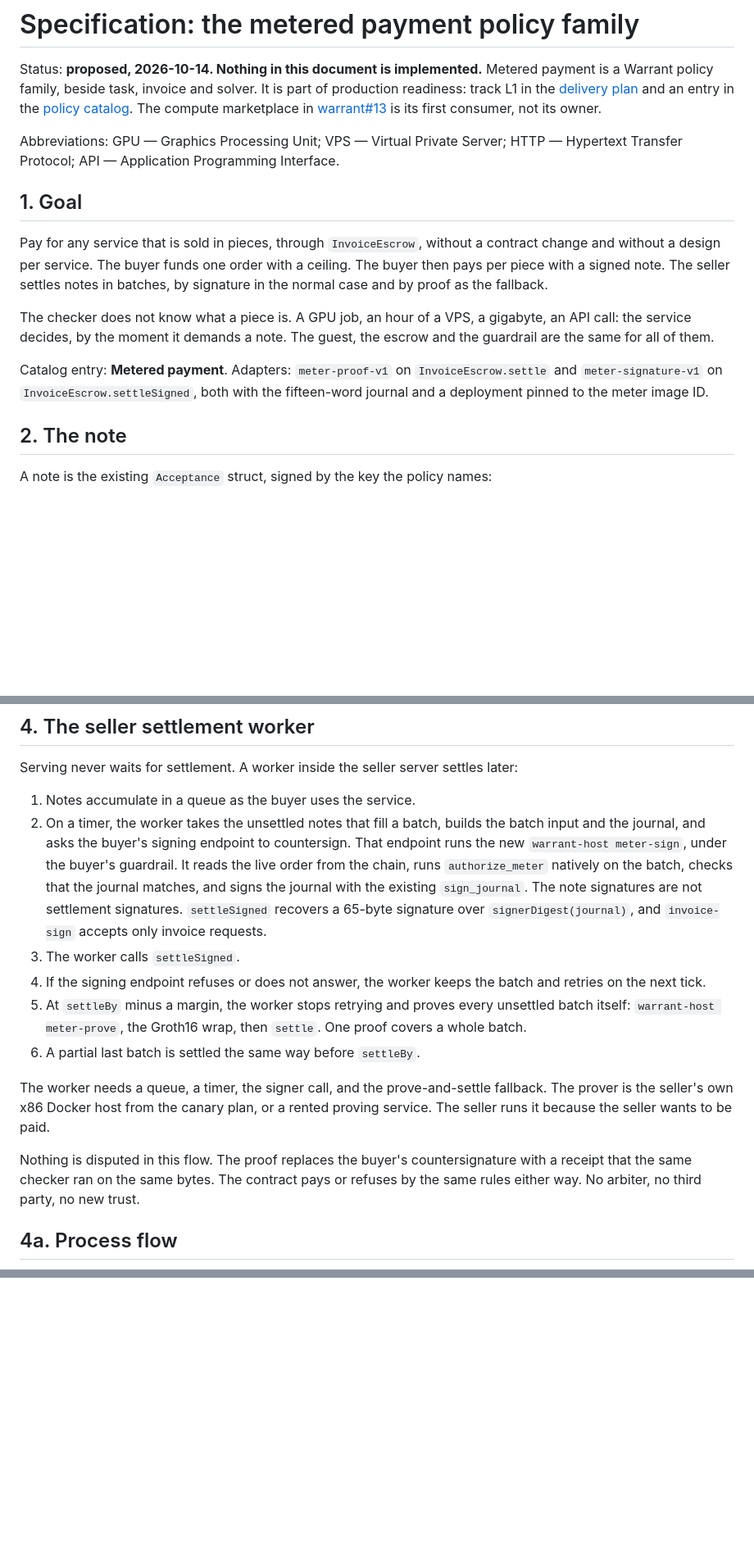
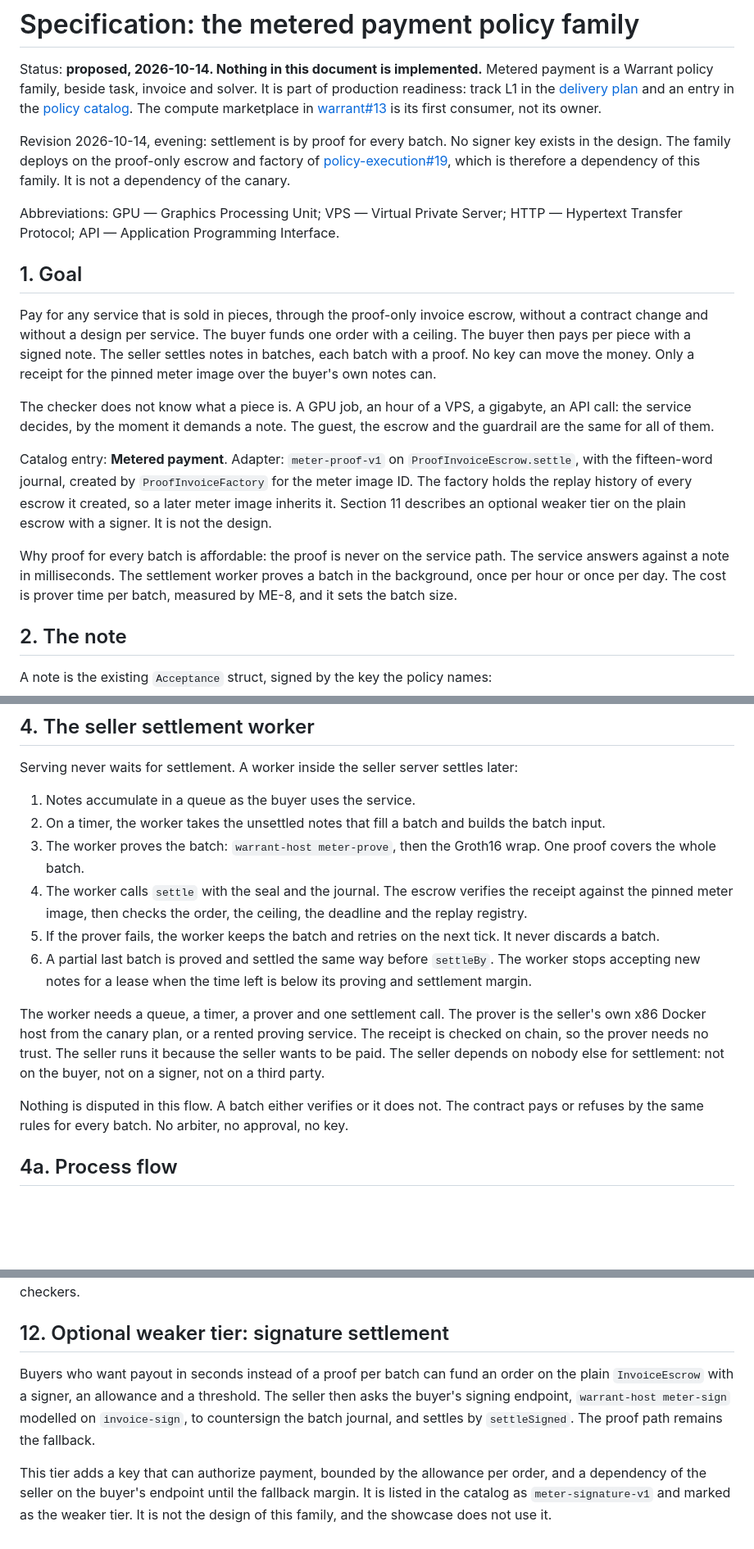
Before and after one commit to mnemonik-xyz/policy-execution, a Markdown page: docs/product/lease-evidence.md, 3 parts joined by grey strips. Shown at 82% size. Drawn GitHub-style; blank space fills up the shorter version.

```diff
--- a/docs/product/lease-evidence.md
+++ b/docs/product/lease-evidence.md
@@ -7,23 +7,36 @@ an entry in the [policy catalog](policy-catalog.md). The compute marketplace in
 [warrant#13](https://github.com/mnemonik-xyz/warrant/pull/13) is its first consumer,
 not its owner.
 
+Revision 2026-10-14, evening: settlement is by proof for every batch. No signer key
+exists in the design. The family deploys on the proof-only escrow and factory of
+[policy-execution#19](https://github.com/mnemonik-xyz/policy-execution/pull/19),
+which is therefore a dependency of this family. It is not a dependency of the canary.
+
 Abbreviations: GPU — Graphics Processing Unit; VPS — Virtual Private Server;
 HTTP — Hypertext Transfer Protocol; API — Application Programming Interface.
 
 ## 1. Goal
 
-Pay for any service that is sold in pieces, through `InvoiceEscrow`, without a
-contract change and without a design per service. The buyer funds one order with a
-ceiling. The buyer then pays per piece with a signed note. The seller settles notes in
-batches, by signature in the normal case and by proof as the fallback.
+Pay for any service that is sold in pieces, through the proof-only invoice escrow,
+without a contract change and without a design per service. The buyer funds one order
+with a ceiling. The buyer then pays per piece with a signed note. The seller settles
+notes in batches, each batch with a proof. No key can move the money. Only a receipt
+for the pinned meter image over the buyer's own notes can.
 
 The checker does not know what a piece is. A GPU job, an hour of a VPS, a gigabyte,
 an API call: the service decides, by the moment it demands a note. The guest, the
 escrow and the guardrail are the same for all of them.
 
-Catalog entry: **Metered payment**. Adapters: `meter-proof-v1` on `InvoiceEscrow.settle`
-and `meter-signature-v1` on `InvoiceEscrow.settleSigned`, both with the fifteen-word
-journal and a deployment pinned to the meter image ID.
+Catalog entry: **Metered payment**. Adapter: `meter-proof-v1` on
+`ProofInvoiceEscrow.settle`, with the fifteen-word journal, created by
+`ProofInvoiceFactory` for the meter image ID. The factory holds the replay history of
+every escrow it created, so a later meter image inherits it. Section 11 describes an
+optional weaker tier on the plain escrow with a signer. It is not the design.
+
+Why proof for every batch is affordable: the proof is never on the service path. The
+service answers against a note in milliseconds. The settlement worker proves a batch
+in the background, once per hour or once per day. The cost is prover time per batch,
+measured by ME-8, and it sets the batch size.
 
 ## 2. The note
 
@@ -89,19 +102,20 @@ established. The quote path keeps the `exact` scheme, so the listing is not at r
 Serving never waits for settlement. A worker inside the seller server settles later:
 
 1. Notes accumulate in a queue as the buyer uses the service.
-2. On a timer, the worker takes the unsettled notes that fill a batch, builds the batch input and the journal, and asks the buyer's signing endpoint to countersign. That endpoint runs the new `warrant-host meter-sign`, under the buyer's guardrail. It reads the live order from the chain, runs `authorize_meter` natively on the batch, checks that the journal matches, and signs the journal with the existing `sign_journal`. The note signatures are not settlement signatures. `settleSigned` recovers a 65-byte signature over `signerDigest(journal)`, and `invoice-sign` accepts only invoice requests.
-3. The worker calls `settleSigned`.
-4. If the signing endpoint refuses or does not answer, the worker keeps the batch and retries on the next tick.
-5. At `settleBy` minus a margin, the worker stops retrying and proves every unsettled batch itself: `warrant-host meter-prove`, the Groth16 wrap, then `settle`. One proof covers a whole batch.
-6. A partial last batch is settled the same way before `settleBy`.
+2. On a timer, the worker takes the unsettled notes that fill a batch and builds the batch input.
+3. The worker proves the batch: `warrant-host meter-prove`, then the Groth16 wrap. One proof covers the whole batch.
+4. The worker calls `settle` with the seal and the journal. The escrow verifies the receipt against the pinned meter image, then checks the order, the ceiling, the deadline and the replay registry.
+5. If the prover fails, the worker keeps the batch and retries on the next tick. It never discards a batch.
+6. A partial last batch is proved and settled the same way before `settleBy`. The worker stops accepting new notes for a lease when the time left is below its proving and settlement margin.
 
-The worker needs a queue, a timer, the signer call, and the prove-and-settle fallback.
-The prover is the seller's own x86 Docker host from the canary plan, or a rented
-proving service. The seller runs it because the seller wants to be paid.
+The worker needs a queue, a timer, a prover and one settlement call. The prover is the
+seller's own x86 Docker host from the canary plan, or a rented proving service. The
+receipt is checked on chain, so the prover needs no trust. The seller runs it because
+the seller wants to be paid. The seller depends on nobody else for settlement: not on
+the buyer, not on a signer, not on a third party.
 
-Nothing is disputed in this flow. The proof replaces the buyer's countersignature
-with a receipt that the same checker ran on the same bytes. The contract pays or
-refuses by the same rules either way. No arbiter, no third party, no new trust.
+Nothing is disputed in this flow. A batch either verifies or it does not. The contract
+pays or refuses by the same rules for every batch. No arbiter, no approval, no key.
 
 ## 4a. Process flow
 
@@ -495 +508,14 @@ endpoint. The Verus proof covers the evaluator only. The meter checker is tested
 proved, like the other two checkers.
+
+## 12. Optional weaker tier: signature settlement
+
+Buyers who want payout in seconds instead of a proof per batch can fund an order on
+the plain `InvoiceEscrow` with a signer, an allowance and a threshold. The seller then
+asks the buyer's signing endpoint, `warrant-host meter-sign` modelled on `invoice-sign`,
+to countersign the batch journal, and settles by `settleSigned`. The proof path remains
+the fallback.
+
+This tier adds a key that can authorize payment, bounded by the allowance per order,
+and a dependency of the seller on the buyer's endpoint until the fallback margin. It
+is listed in the catalog as `meter-signature-v1` and marked as the weaker tier. It is
+not the design of this family, and the showcase does not use it.
```
Also changed, not shown: other parts of docs/product/lease-evidence.md (+64 -65 lines), docs/product/delivery-plan.md (+1 -1 lines), docs/product/policy-catalog.md (+3 -3 lines).
